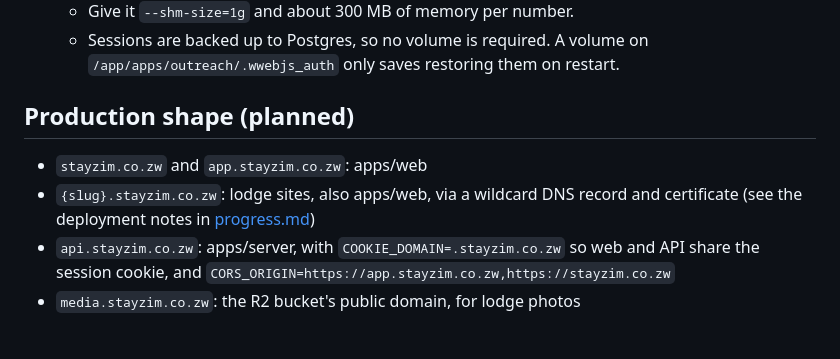
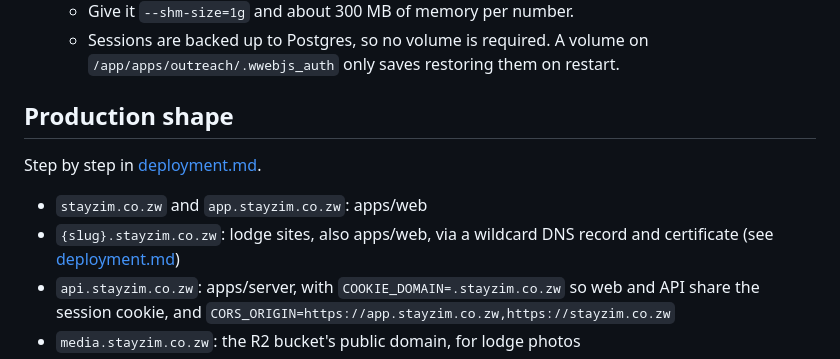
Before and after one commit to Christus-Veritas-Technologies/stayzim, a Markdown page: docs/architecture.md, the part around the change. Rendered like a GitHub page; blank space fills up the shorter version.

```diff
--- a/docs/architecture.md
+++ b/docs/architecture.md
@@ -214,10 +214,12 @@ How they're built:
   - Give it `--shm-size=1g` and about 300 MB of memory per number.
   - Sessions are backed up to Postgres, so no volume is required. A volume on `/app/apps/outreach/.wwebjs_auth` only saves restoring them on restart.
 
-## Production shape (planned)
+## Production shape
+
+Step by step in [deployment.md](deployment.md).
 
 - `stayzim.co.zw` and `app.stayzim.co.zw`: apps/web
-- `{slug}.stayzim.co.zw`: lodge sites, also apps/web, via a wildcard DNS record and certificate (see the deployment notes in [progress.md](progress.md))
+- `{slug}.stayzim.co.zw`: lodge sites, also apps/web, via a wildcard DNS record and certificate (see [deployment.md](deployment.md))
 - `api.stayzim.co.zw`: apps/server, with `COOKIE_DOMAIN=.stayzim.co.zw` so web and API share the session cookie, and `CORS_ORIGIN=https://app.stayzim.co.zw,https://stayzim.co.zw`
 - `media.stayzim.co.zw`: the R2 bucket's public domain, for lodge photos
 - Outreach runs on the same VPS but isn't exposed publicly beyond its password-protected pages
```
Also changed, not shown: README.md (+2 -0 lines), docs/deployment.md (added, +181 -0 lines).
